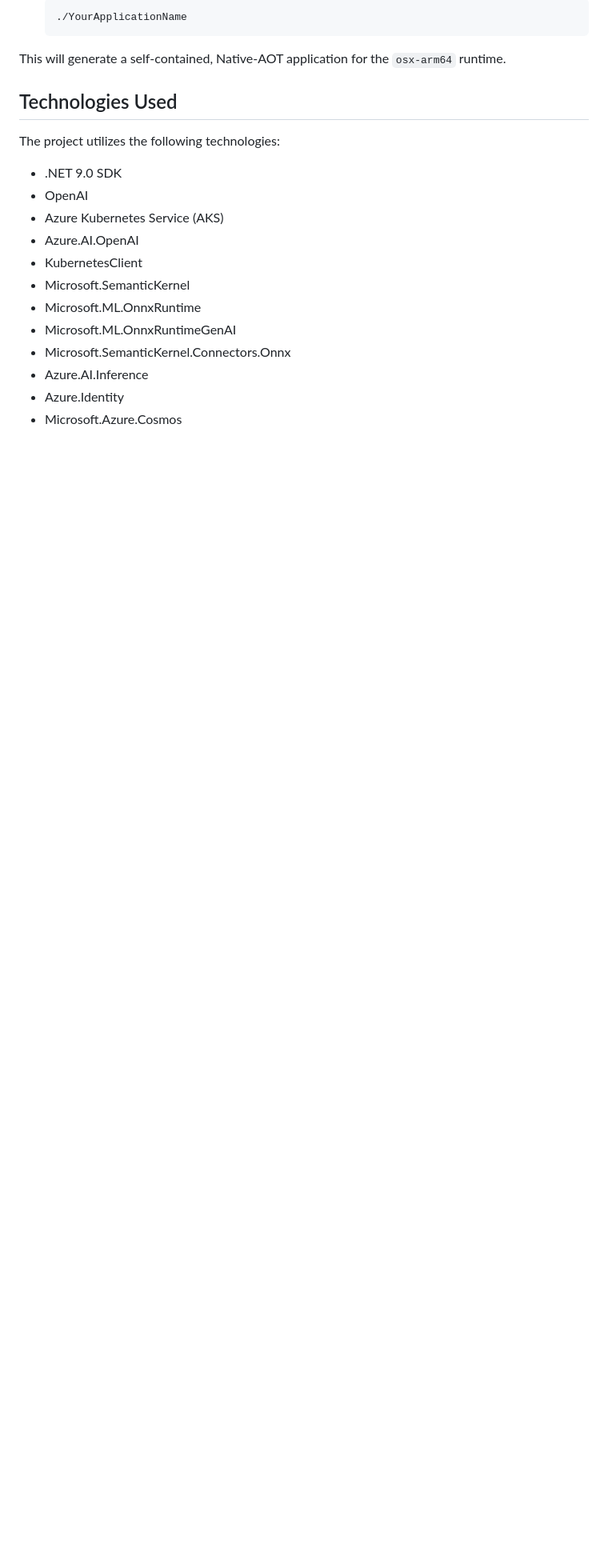
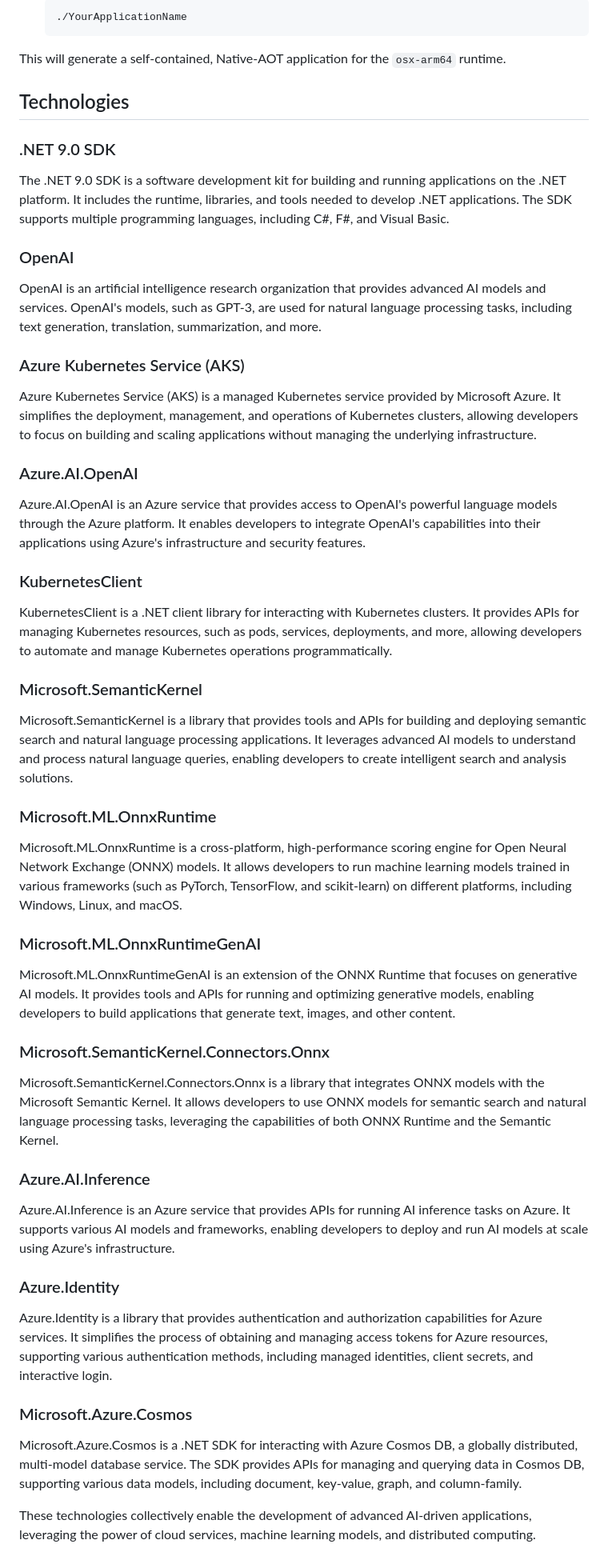
Before and after one commit to aitrailblazer/ASAPKnowledgeNavigator, a Markdown page: README.md, the part around the change. Shown at 80% size. GitHub-like rendering; blank space fills up the shorter version.

Commit message:
readem - technologies

```diff
--- a/README.md
+++ b/README.md
@@ -203,19 +203,42 @@ To generate a Native-AOT application for `osx-arm64`, follow these steps:
 
 This will generate a self-contained, Native-AOT application for the `osx-arm64` runtime.
 
-## Technologies Used
+## Technologies
 
-The project utilizes the following technologies:
+### .NET 9.0 SDK
+The .NET 9.0 SDK is a software development kit for building and running applications on the .NET platform. It includes the runtime, libraries, and tools needed to develop .NET applications. The SDK supports multiple programming languages, including C#, F#, and Visual Basic.
 
-- .NET 9.0 SDK
-- OpenAI
-- Azure Kubernetes Service (AKS)
-- Azure.AI.OpenAI
-- KubernetesClient
-- Microsoft.SemanticKernel
-- Microsoft.ML.OnnxRuntime
-- Microsoft.ML.OnnxRuntimeGenAI
-- Microsoft.SemanticKernel.Connectors.Onnx
-- Azure.AI.Inference
-- Azure.Identity
-- Microsoft.Azure.Cosmos
+### OpenAI
+OpenAI is an artificial intelligence research organization that provides advanced AI models and services. OpenAI's models, such as GPT-3, are used for natural language processing tasks, including text generation, translation, summarization, and more.
+
+### Azure Kubernetes Service (AKS)
+Azure Kubernetes Service (AKS) is a managed Kubernetes service provided by Microsoft Azure. It simplifies the deployment, management, and operations of Kubernetes clusters, allowing developers to focus on building and scaling applications without managing the underlying infrastructure.
+
+### Azure.AI.OpenAI
+Azure.AI.OpenAI is an Azure service that provides access to OpenAI's powerful language models through the Azure platform. It enables developers to integrate OpenAI's capabilities into their applications using Azure's infrastructure and security features.
+
+### KubernetesClient
+KubernetesClient is a .NET client library for interacting with Kubernetes clusters. It provides APIs for managing Kubernetes resources, such as pods, services, deployments, and more, allowing developers to automate and manage Kubernetes operations programmatically.
+
+### Microsoft.SemanticKernel
+Microsoft.SemanticKernel is a library that provides tools and APIs for building and deploying semantic search and natural language processing applications. It leverages advanced AI models to understand and process natural language queries, enabling developers to create intelligent search and analysis solutions.
+
+### Microsoft.ML.OnnxRuntime
+Microsoft.ML.OnnxRuntime is a cross-platform, high-performance scoring engine for Open Neural Network Exchange (ONNX) models. It allows developers to run machine learning models trained in various frameworks (such as PyTorch, TensorFlow, and scikit-learn) on different platforms, including Windows, Linux, and macOS.
+
+### Microsoft.ML.OnnxRuntimeGenAI
+Microsoft.ML.OnnxRuntimeGenAI is an extension of the ONNX Runtime that focuses on generative AI models. It provides tools and APIs for running and optimizing generative models, enabling developers to build applications that generate text, images, and other content.
+
+### Microsoft.SemanticKernel.Connectors.Onnx
+Microsoft.SemanticKernel.Connectors.Onnx is a library that integrates ONNX models with the Microsoft Semantic Kernel. It allows developers to use ONNX models for semantic search and natural language processing tasks, leveraging the capabilities of both ONNX Runtime and the Semantic Kernel.
+
+### Azure.AI.Inference
+Azure.AI.Inference is an Azure service that provides APIs for running AI inference tasks on Azure. It supports various AI models and frameworks, enabling developers to deploy and run AI models at scale using Azure's infrastructure.
+
+### Azure.Identity
+Azure.Identity is a library that provides authentication and authorization capabilities for Azure services. It simplifies the process of obtaining and managing access tokens for Azure resources, supporting various authentication methods, including managed identities, client secrets, and interactive login.
+
+### Microsoft.Azure.Cosmos
+Microsoft.Azure.Cosmos is a .NET SDK for interacting with Azure Cosmos DB, a globally distributed, multi-model database service. The SDK provides APIs for managing and querying data in Cosmos DB, supporting various data models, including document, key-value, graph, and column-family.
+
+These technologies collectively enable the development of advanced AI-driven applications, leveraging the power of cloud services, machine learning models, and distributed computing.
```
